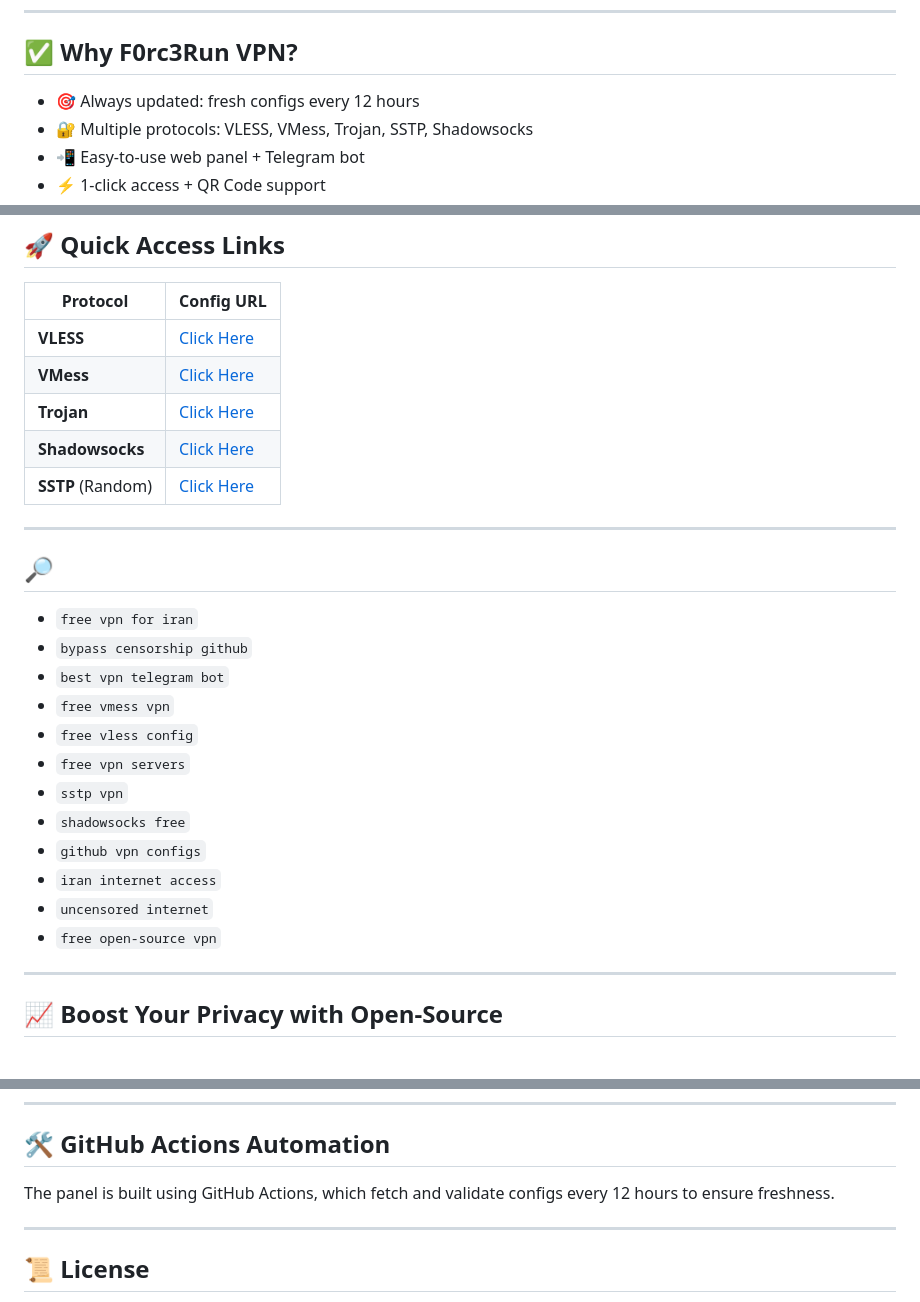
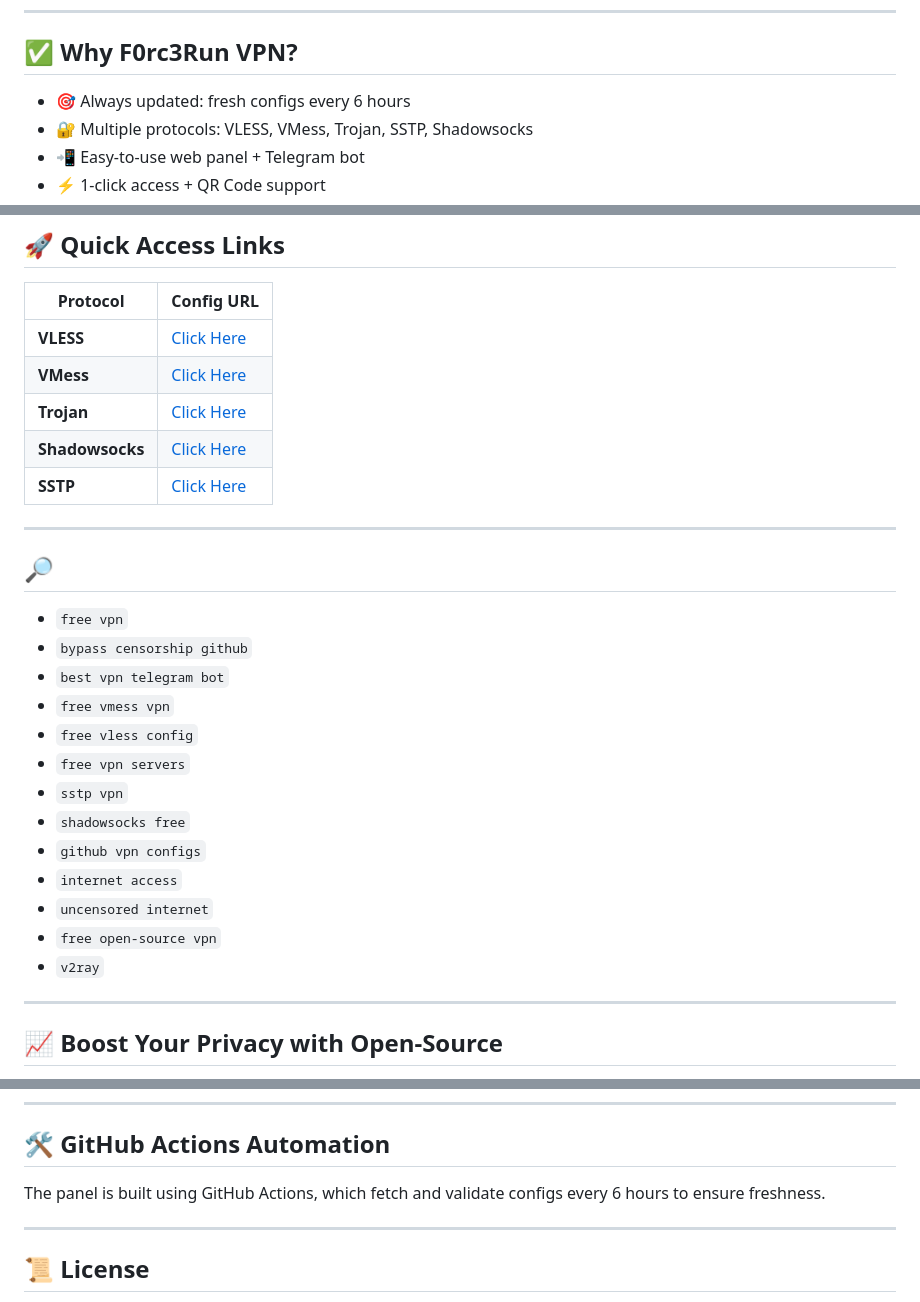
Before and after one commit to F0rc3Run/F0rc3Run-panel, a Markdown page: README.md, 3 parts joined by grey strips. GitHub-like rendering.

```diff
--- a/README.md
+++ b/README.md
@@ -21,7 +20,7 @@
 
 ## ✅ Why F0rc3Run VPN?
 
-- 🎯 Always updated: fresh configs every 12 hours
+- 🎯 Always updated: fresh configs every 6 hours
 - 🔐 Multiple protocols: VLESS, VMess, Trojan, SSTP, Shadowsocks
 - 📲 Easy-to-use web panel + Telegram bot
 - ⚡ 1-click access + QR Code support
@@ -38,13 +37,13 @@
 | **VMess**     | [Click Here](https://raw.githubusercontent.com/F0rc3Run/F0rc3Run/refs/heads/main/data/vmess_all.txt) |
 | **Trojan**    | [Click Here](https://raw.githubusercontent.com/F0rc3Run/F0rc3Run/refs/heads/main/splitted-by-protocol/trojan/trojan_part1.txt) |
 | **Shadowsocks** | [Click Here](https://raw.githubusercontent.com/F0rc3Run/F0rc3Run/refs/heads/main/splitted-by-protocol/ss/ss.txt) |
-| **SSTP** (Random) | [Click Here](https://raw.githubusercontent.com/F0rc3Run/F0rc3Run/refs/heads/main/sstp-configs/sstp_with_country.txt) |
+| **SSTP** | [Click Here](https://raw.githubusercontent.com/F0rc3Run/F0rc3Run/refs/heads/main/sstp-configs/sstp_with_country.txt) |
 
 ---
 
 ## 🔎
 
-- `free vpn for iran`
+- `free vpn`
 - `bypass censorship github`
 - `best vpn telegram bot`
 - `free vmess vpn`
@@ -53,10 +52,10 @@
 - `sstp vpn`
 - `shadowsocks free`
 - `github vpn configs`
-- `iran internet access`
+- `internet access`
 - `uncensored internet`
 - `free open-source vpn`
-
+- `v2ray`
 ---
 
 ## 📈 Boost Your Privacy with Open-Source
@@ -80,7 +79,7 @@ Always updated links in real-time via Telegram:
 
 ## 🛠️ GitHub Actions Automation
 
-The panel is built using GitHub Actions, which fetch and validate configs every 12 hours to ensure freshness.
+The panel is built using GitHub Actions, which fetch and validate configs every 6 hours to ensure freshness.
 
 ---
 
```
Also changed, not shown: other parts of README.md (+1 -2 lines).
